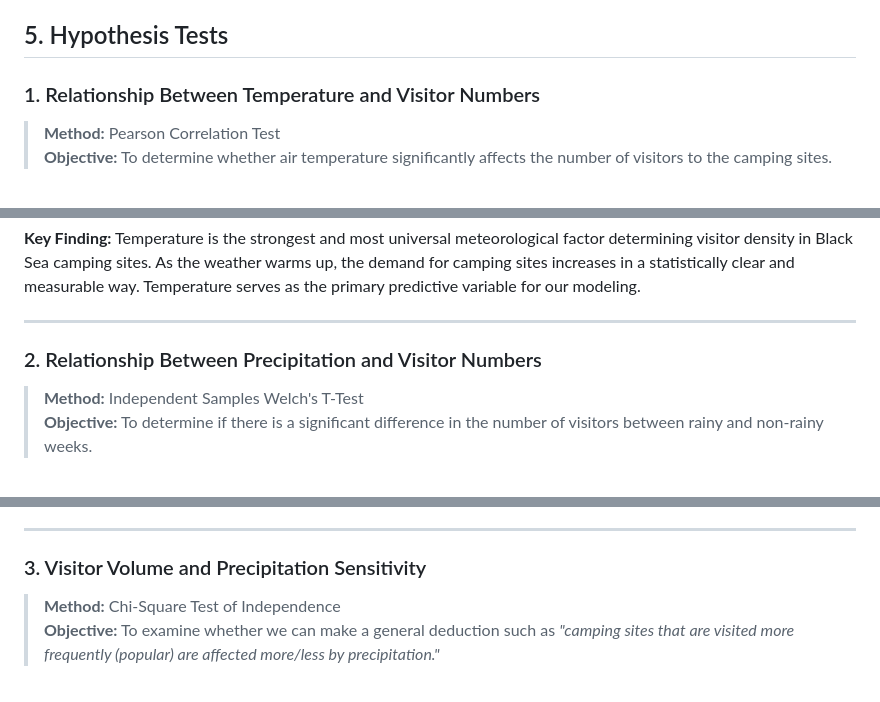
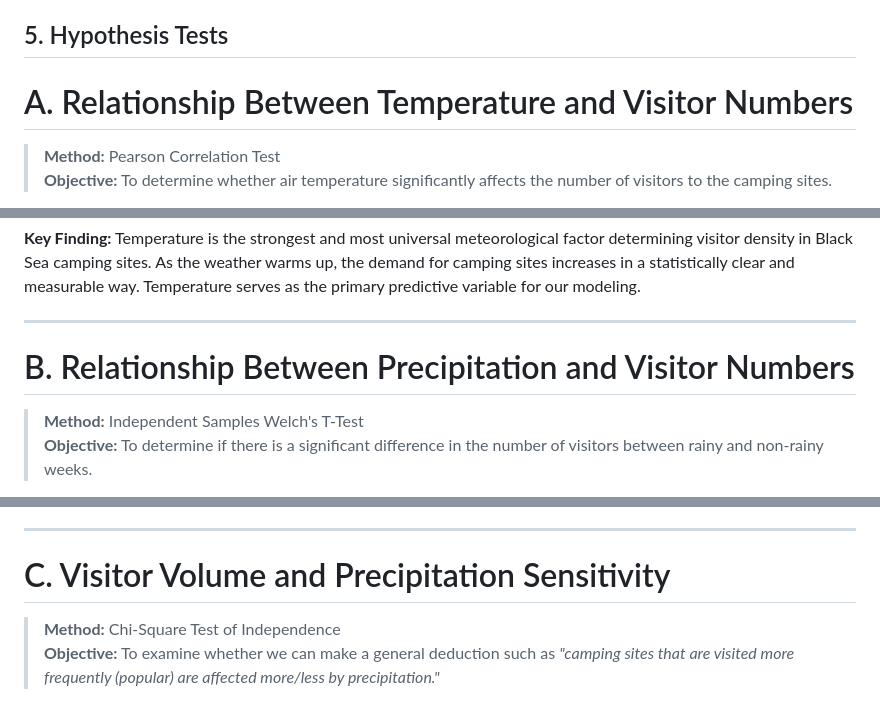
Before and after one commit to tunagencSU/DSA-210-Term-Project, a Markdown page: README.md, 3 parts joined by grey strips. Rendered like a GitHub page.

```diff
--- a/README.md
+++ b/README.md
@@ -26,7 +26,7 @@ Since there is no centralized data set which can contain all the specific parame
 The analysis proceeds in three stages: firstly, using exploratory data analysis on the Black Sea region's campsites to determine weather conditions, terrain risks, and human density to map distributional patterns and bivariate relationships. Secondly, applying correlation analysis and hypothesis tests to determine how much accessibility, human density and weather condition affect the condition of each campsite. Thirdly, for the machine learning part, models like Linear Regression, Ridge, Lasso, Random Forest, Gradient Boosting, and SVR will be used to predict the overall score between 0.0 and 1.0. I plan to apply SHAP values to the best model to understand which factors are more important. Also, the campsites will be classified as Low, Medium, or High risk. Finally, unsupervised clustering will help identify sites that get highly visited even though they are hard to reach.
 
 ## 5. Hypothesis Tests
-### 1. Relationship Between Temperature and Visitor Numbers
+# A. Relationship Between Temperature and Visitor Numbers
 > **Method:** Pearson Correlation Test <br>
 > **Objective:** To determine whether air temperature significantly affects the number of visitors to the camping sites.
 
@@ -40,7 +40,7 @@ The $H_0$ hypothesis was rejected in **17** of the 18 camping sites analyzed ($p
 
 ---
 
-### 2. Relationship Between Precipitation and Visitor Numbers
+# B. Relationship Between Precipitation and Visitor Numbers
 > **Method:** Independent Samples Welch's T-Test <br>
 > **Objective:** To determine if there is a significant difference in the number of visitors between rainy and non-rainy weeks.
 
@@ -54,7 +54,7 @@ The $H_0$ hypothesis was rejected in **7** of the 18 camping sites analyzed (e.g
 
 ---
 
-### 3. Visitor Volume and Precipitation Sensitivity
+# C. Visitor Volume and Precipitation Sensitivity
 > **Method:** Chi-Square Test of Independence <br>
 > **Objective:** To examine whether we can make a general deduction such as *"camping sites that are visited more frequently (popular) are affected more/less by precipitation."*
 
```
